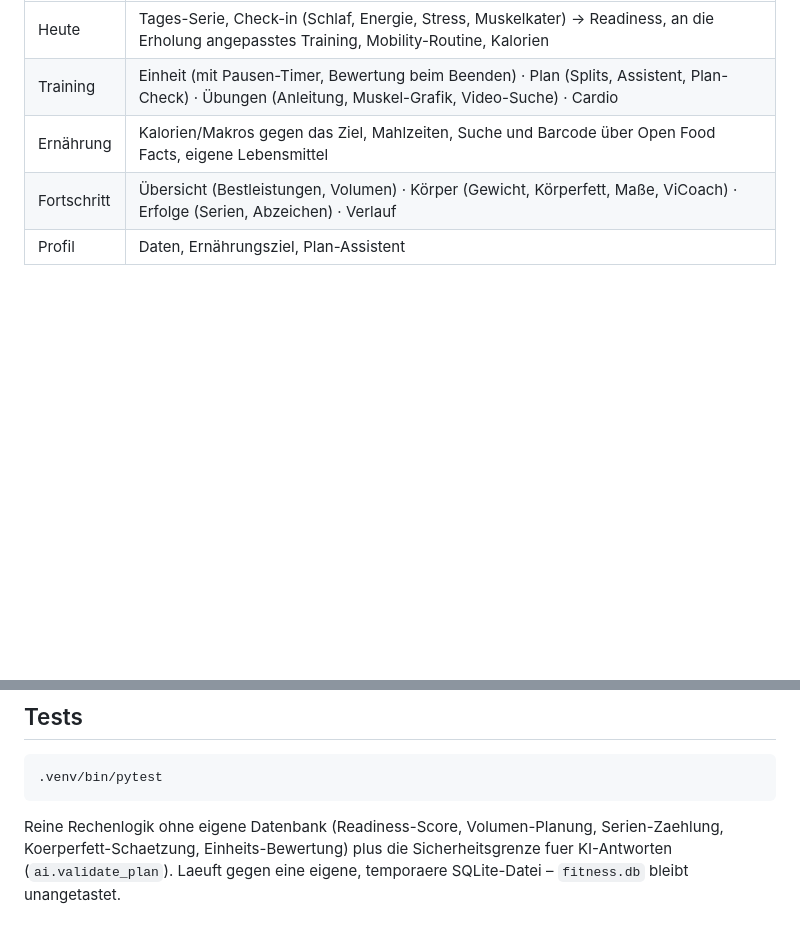
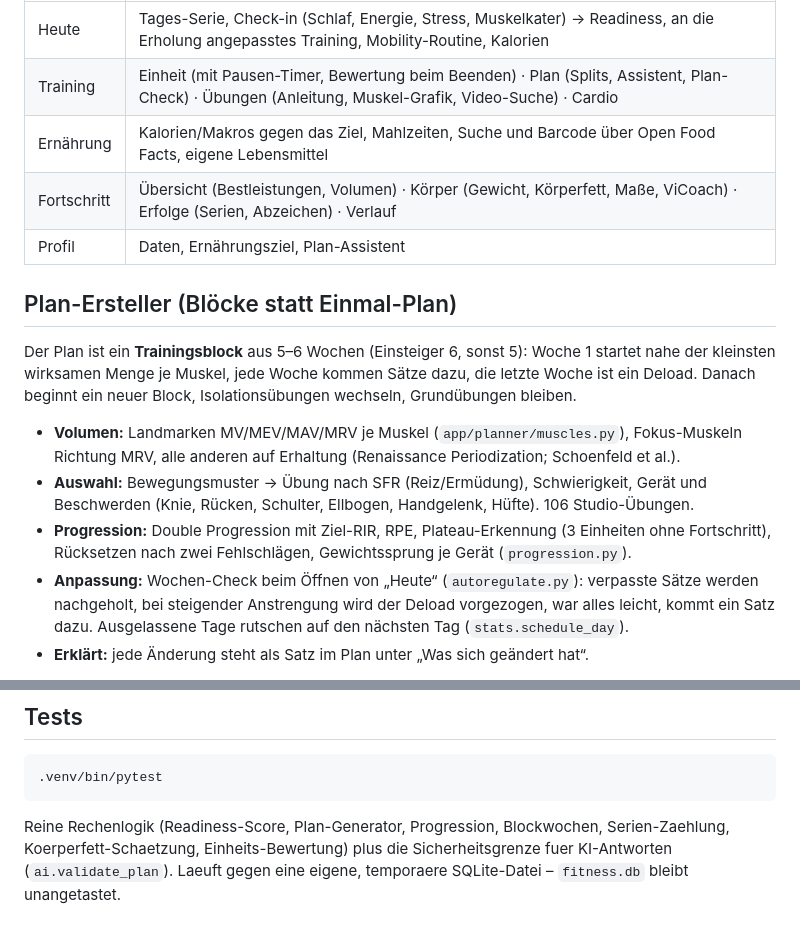
Before and after one commit to lucauibk/fitness, a Markdown page: README.md, 2 parts joined by grey strips. Drawn GitHub-style; blank space fills up the shorter version.

Commit message:
Planer 6: README zur Methodik
Co-Authored-By: Claude Sonnet 5.5 <noreply@anthropic.com>

````diff
--- a/README.md
+++ b/README.md
@@ -13,3 +13,21 @@ sichtbar, Einträge werden lokal gesammelt und nachgesendet, sobald wieder Netz
 | Ernährung | Kalorien/Makros gegen das Ziel, Mahlzeiten, Suche und Barcode über Open Food Facts, eigene Lebensmittel |
 | Fortschritt | Übersicht (Bestleistungen, Volumen) · Körper (Gewicht, Körperfett, Maße, ViCoach) · Erfolge (Serien, Abzeichen) · Verlauf |
 | Profil | Daten, Ernährungsziel, Plan-Assistent |
+
+## Plan-Ersteller (Blöcke statt Einmal-Plan)
+
+Der Plan ist ein **Trainingsblock** aus 5–6 Wochen (Einsteiger 6, sonst 5): Woche 1 startet nahe
+der kleinsten wirksamen Menge je Muskel, jede Woche kommen Sätze dazu, die letzte Woche ist ein
+Deload. Danach beginnt ein neuer Block, Isolationsübungen wechseln, Grundübungen bleiben.
+
+- **Volumen:** Landmarken MV/MEV/MAV/MRV je Muskel (`app/planner/muscles.py`), Fokus-Muskeln
+  Richtung MRV, alle anderen auf Erhaltung (Renaissance Periodization; Schoenfeld et al.).
+- **Auswahl:** Bewegungsmuster → Übung nach SFR (Reiz/Ermüdung), Schwierigkeit, Gerät und
+  Beschwerden (Knie, Rücken, Schulter, Ellbogen, Handgelenk, Hüfte). 106 Studio-Übungen.
+- **Progression:** Double Progression mit Ziel-RIR, RPE, Plateau-Erkennung (3 Einheiten ohne
+  Fortschritt), Rücksetzen nach zwei Fehlschlägen, Gewichtssprung je Gerät (`progression.py`).
+- **Anpassung:** Wochen-Check beim Öffnen von „Heute“ (`autoregulate.py`): verpasste Sätze werden
+  nachgeholt, bei steigender Anstrengung wird der Deload vorgezogen, war alles leicht, kommt ein
+  Satz dazu. Ausgelassene Tage rutschen auf den nächsten Tag (`stats.schedule_day`).
+- **Erklärt:** jede Änderung steht als Satz im Plan unter „Was sich geändert hat“.
+
@@ -41,7 +63,7 @@ cp .env.example .env
 .venv/bin/pytest
 ```
 
-Reine Rechenlogik ohne eigene Datenbank (Readiness-Score, Volumen-Planung, Serien-Zaehlung,
+Reine Rechenlogik (Readiness-Score, Plan-Generator, Progression, Blockwochen, Serien-Zaehlung,
 Koerperfett-Schaetzung, Einheits-Bewertung) plus die Sicherheitsgrenze fuer KI-Antworten
 (`ai.validate_plan`).
 Laeuft gegen eine eigene, temporaere SQLite-Datei – `fitness.db` bleibt unangetastet.
````
Also changed, not shown: other parts of README.md (+4 -0 lines).
